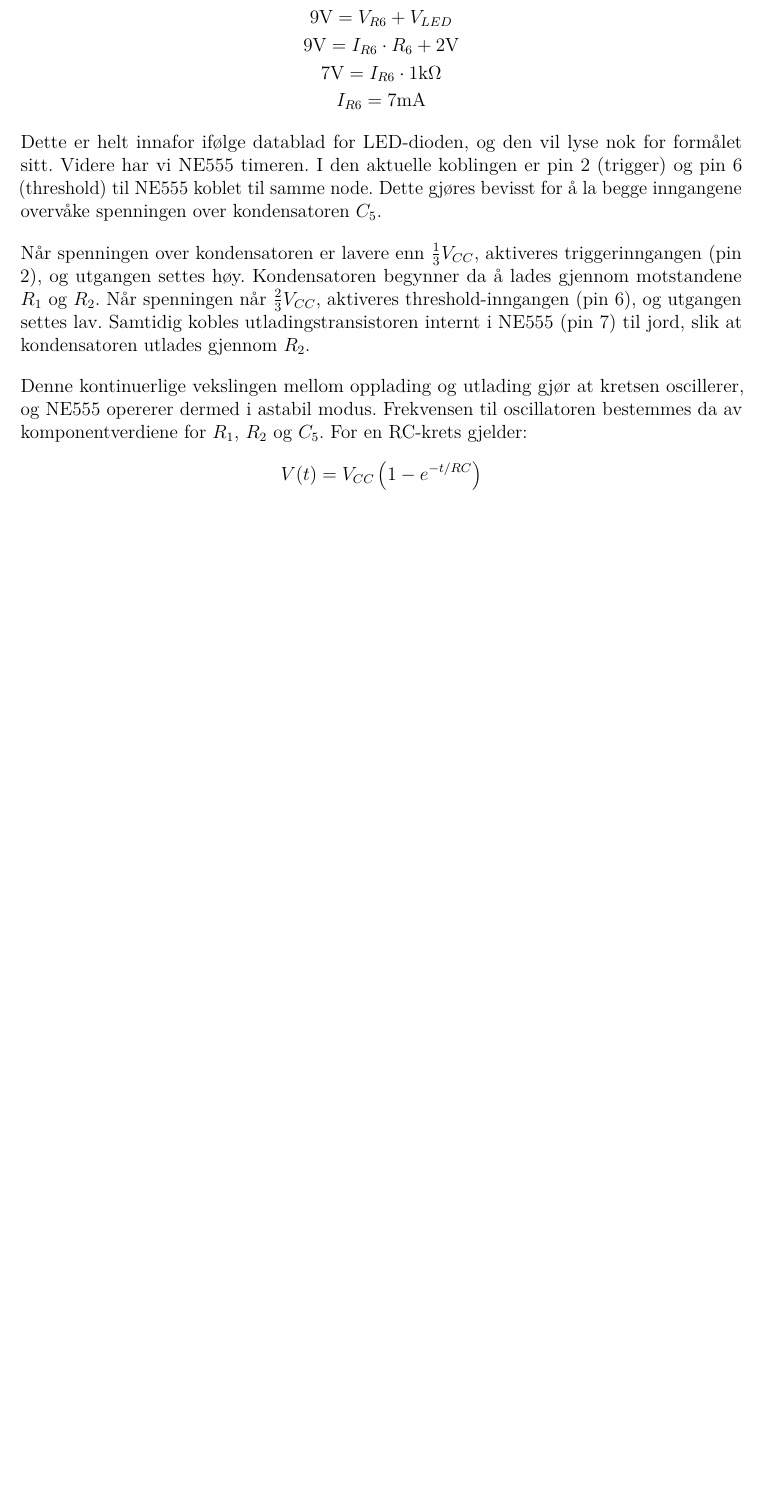
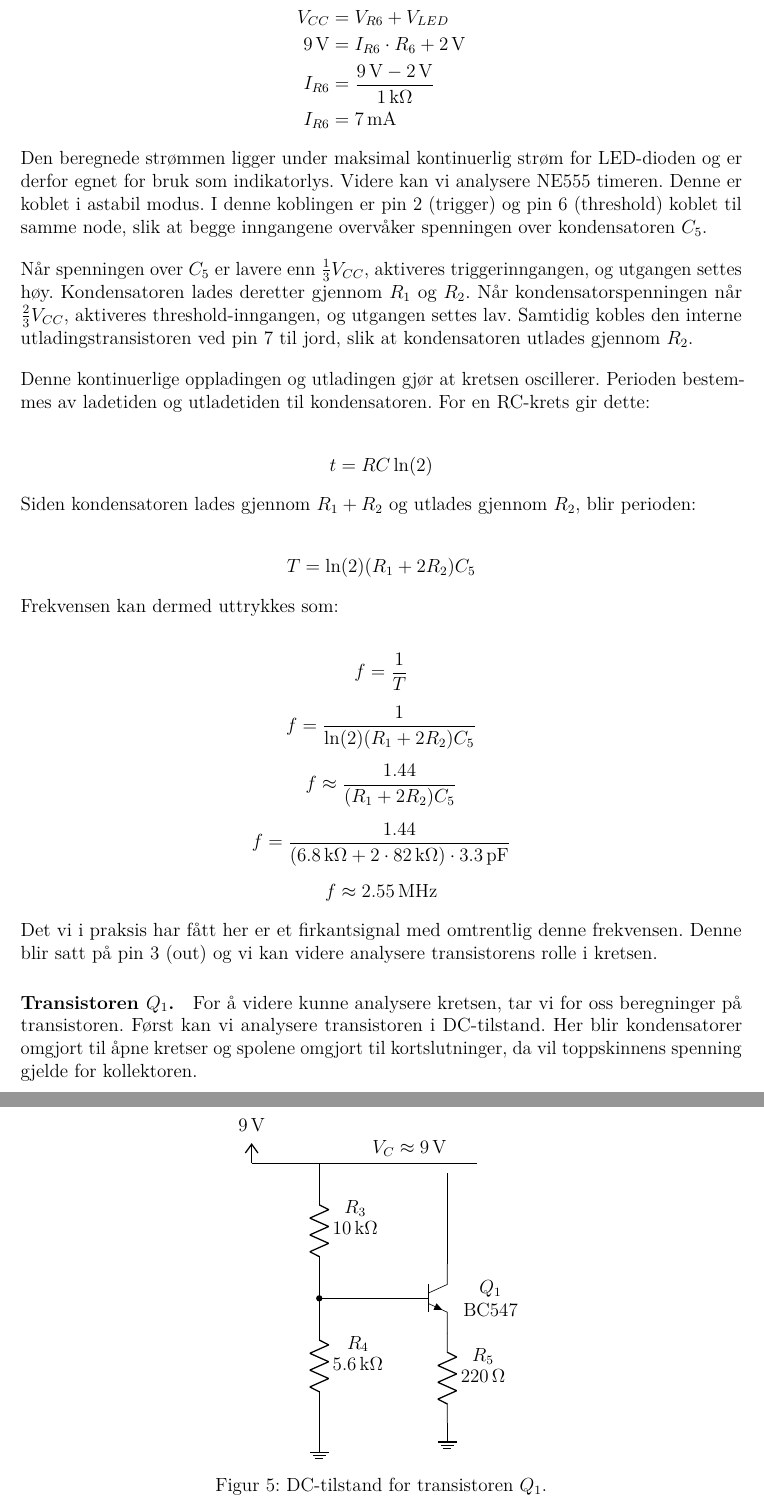
Before and after one commit to torjohanaleksandersen/PROJECT-REPORT, a LaTeX document (rapport/main.tex, which reads rapport/sections/teori.tex): part of page 8 of 11 before the commit and two parts of pages 8 and 9 of 12 after it, the two joined at a grey line, cut so that both start at the same text, the shorter picture padded with empty space. Compiled offline with pdfLaTeX.

Commit message:
teori videre

```diff
--- a/rapport/sections/teori.tex
+++ b/rapport/sections/teori.tex
@@ -81,16 +85,78 @@ Analyserer vi stegvis fra venstre ser vi et standard 9V batteri og en bryter. Br
+    V_{CC} &= V_{R6} + V_{LED} \\
+    9\,\text{V} &= I_{R6} \cdot R_6 + 2\,\text{V} \\
+    I_{R6} &= \frac{9\,\text{V} - 2\,\text{V}}{1\,\text{k}\Omega} \\
+    I_{R6} &= 7\,\text{mA}
+\end{align*}
+
+\noindent
+Den beregnede strømmen ligger under maksimal kontinuerlig strøm for LED-dioden og er derfor egnet for bruk som indikatorlys. Videre kan vi analysere NE555 timeren. Denne er koblet i astabil modus. I denne koblingen er pin 2 (trigger) og pin 6 (threshold) koblet til samme node, slik at begge inngangene overvåker spenningen over kondensatoren $C_5$.
+\\[1em]
+Når spenningen over $C_5$ er lavere enn $\frac{1}{3}V_{CC}$, aktiveres triggerinngangen, og utgangen settes høy. Kondensatoren lades deretter gjennom $R_1$ og $R_2$. Når kondensatorspenningen når $\frac{2}{3}V_{CC}$, aktiveres threshold-inngangen, og utgangen settes lav. Samtidig kobles den interne utladingstransistoren ved pin 7 til jord, slik at kondensatoren utlades gjennom $R_2$.
+\\[1em]
+Denne kontinuerlige oppladingen og utladingen gjør at kretsen oscillerer. Perioden bestemmes av ladetiden og utladetiden til kondensatoren. For en RC-krets gir dette:
+
 \begin{gather*}
-    9\text{V} = V_{R6} + V_{LED} \\
-    9\text{V} = I_{R6} \cdot R_6 + 2\text{V} \\
-    7\text{V} = I_{R6} \cdot 1\text{k}\Omega \\
-    I_{R6} = 7\text{mA}
+    t = RC \ln(2)
 \end{gather*}
 
 \noindent
-Dette er helt innafor ifølge datablad for LED-dioden, og den vil lyse nok for formålet sitt. Videre har vi NE555 timeren. I den aktuelle koblingen er pin 2 (trigger) og pin 6 (threshold) til NE555 koblet til samme node. Dette gjøres bevisst for å la begge inngangene overvåke spenningen over kondensatoren $C_5$.
-\\[1em]
-Når spenningen over kondensatoren er lavere enn $\frac{1}{3}V_{CC}$, aktiveres triggerinngangen (pin 2), og utgangen settes høy. Kondensatoren begynner da å lades gjennom motstandene $R_1$ og $R_2$. Når spenningen når $\frac{2}{3}V_{CC}$, aktiveres threshold-inngangen (pin 6), og utgangen settes lav. Samtidig kobles utladingstransistoren internt i NE555 (pin 7) til jord, slik at kondensatoren utlades gjennom $R_2$.
-\\[1em]
-Denne kontinuerlige vekslingen mellom opplading og utlading gjør at kretsen oscillerer, og NE555 opererer dermed i astabil modus. Frekvensen til oscillatoren bestemmes da av komponentverdiene for $R_1$, $R_2$ og $C_5$. For en RC-krets gjelder:
-\[
-V(t) = V_{CC} \left(1 - e^{-t / RC}\right)
-\]
+Siden kondensatoren lades gjennom $R_1 + R_2$ og utlades gjennom $R_2$, blir perioden:
+
+\begin{gather*}
+    T = \ln(2)(R_1 + 2R_2)C_5
+\end{gather*}
+
+\noindent
+Frekvensen kan dermed uttrykkes som:
+
+\begin{gather*}
+    f = \frac{1}{T} \\[0.5em]
+    f  = \frac{1}{\ln(2)(R_1 + 2R_2)C_5} \\[0.5em]
+    f  \approx \frac{1.44}{(R_1 + 2R_2)C_5} \\[0.5em]
+    f = \frac{1.44}{(6.8\,\text{k}\Omega + 2 \cdot 82\,\text{k}\Omega)\cdot 3.3\,\text{pF}} \\[0.5em]
+    f  \approx 2.55\,\text{MHz}
+\end{gather*}
+
+\noindent
+Det vi i praksis har fått her er et firkantsignal med omtrentlig denne frekvensen. Denne blir satt på pin 3 (out) og vi kan videre analysere transistorens rolle i kretsen.
+\paragraph{Transistoren $Q_1$. }
+For å videre kunne analysere kretsen, tar vi for oss beregninger på transistoren. Først kan vi analysere transistoren i DC-tilstand. Her blir kondensatorer omgjort til åpne kretser og spolene omgjort til kortslutninger, da vil toppskinnens spenning gjelde for kollektoren.
+
+\begin{figure}[H]
+\centering
+\begin{circuitikz}
+
+% Forsyningsskinne
+\draw (0,6) node[vcc] {$9\,\text{V}$} -- (5,6);
+
+% R3/R4 spenningsdeler
+\draw (1.5,6) to[R, l={\shortstack{$R_3$\\$10\,\text{k}\Omega$}}] (1.5,3)
+      -- (2.6,3);
+
+\draw (1.5,3) to[R, l={\shortstack{$R_4$\\$5.6\,\text{k}\Omega$}}] (1.5,0)
+      node[ground] {};
+
+% Transistor
+\draw (3.5,3) node[npn, anchor=B] (Q1) {};
+\node[right=6pt, align=center] at (Q1) {$Q_1$\\BC547};
+
+% Basekobling
+\draw (2.6,3) -- (Q1.B);
+
+% Kollektor til 9V
+\draw (Q1.C) -- ++(0,2);
+
+% Emitter og R5 til jord
+\draw (Q1.E)
+      to[R, l={\shortstack{$R_5$\\$220\,\Omega$}}] ++(0,-2)
+      node[ground] {};
+
+% Litt tekst
+\node[above] at (3.5,6) {$V_C \approx 9\,\text{V}$};
+
+% Koblingspunkt
+\fill (1.5,3) circle (2pt);
+
+\end{circuitikz}
+\caption{DC-tilstand for transistoren $Q_1$.}
+\end{figure}
```
Also changed, not shown: rapport/sections/teori.tex (6 more changed lines).
